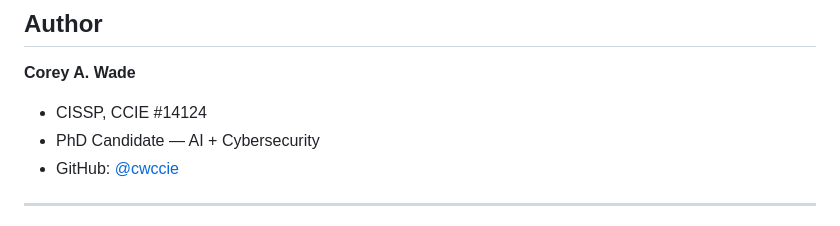
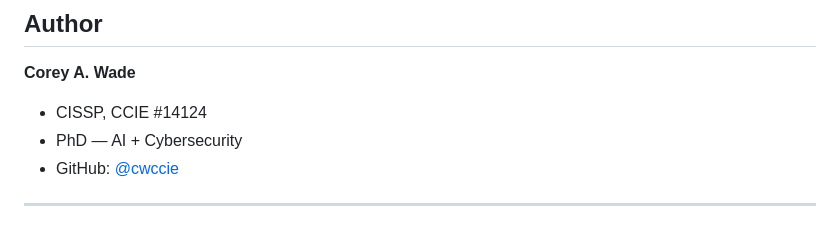
Before and after one commit to cwccie/sentinelforge, a Markdown page: README.md, the part around the change. Rendered like a GitHub page.

Commit message:
Update PhD status: degree conferred 2026-07-06 (status wording only)

```diff
--- a/README.md
+++ b/README.md
@@ -323,7 +323,7 @@ sentinelforge demo
 
 **Corey A. Wade**
 - CISSP, CCIE #14124
-- PhD Candidate — AI + Cybersecurity
+- PhD — AI + Cybersecurity
 - GitHub: [@cwccie](https://github.com/cwccie)
 
 ---
```
